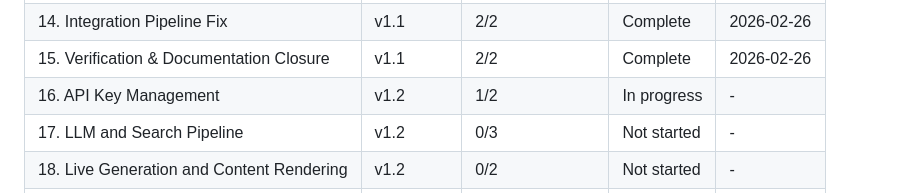
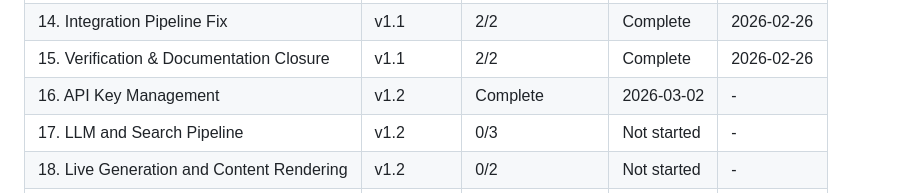
Before and after one commit to jimdaga/first-sip, a Markdown page: .planning/ROADMAP.md, the part around the change. GitHub-like rendering.

Commit message:
docs(phase-16): complete phase execution

```diff
--- a/.planning/ROADMAP.md
+++ b/.planning/ROADMAP.md
@@ -120,7 +120,7 @@ Plans:
 | 13. Account Tier Scaffolding | v1.1 | 2/2 | Complete | 2026-02-25 |
 | 14. Integration Pipeline Fix | v1.1 | 2/2 | Complete | 2026-02-26 |
 | 15. Verification & Documentation Closure | v1.1 | 2/2 | Complete | 2026-02-26 |
-| 16. API Key Management | v1.2 | 1/2 | In progress | - |
+| 16. API Key Management | v1.2 | Complete    | 2026-03-02 | - |
 | 17. LLM and Search Pipeline | v1.2 | 0/3 | Not started | - |
 | 18. Live Generation and Content Rendering | v1.2 | 0/2 | Not started | - |
 | 19. Legacy Cleanup | v1.2 | 0/1 | Not started | - |
```
Also changed, not shown: 1 other file.
